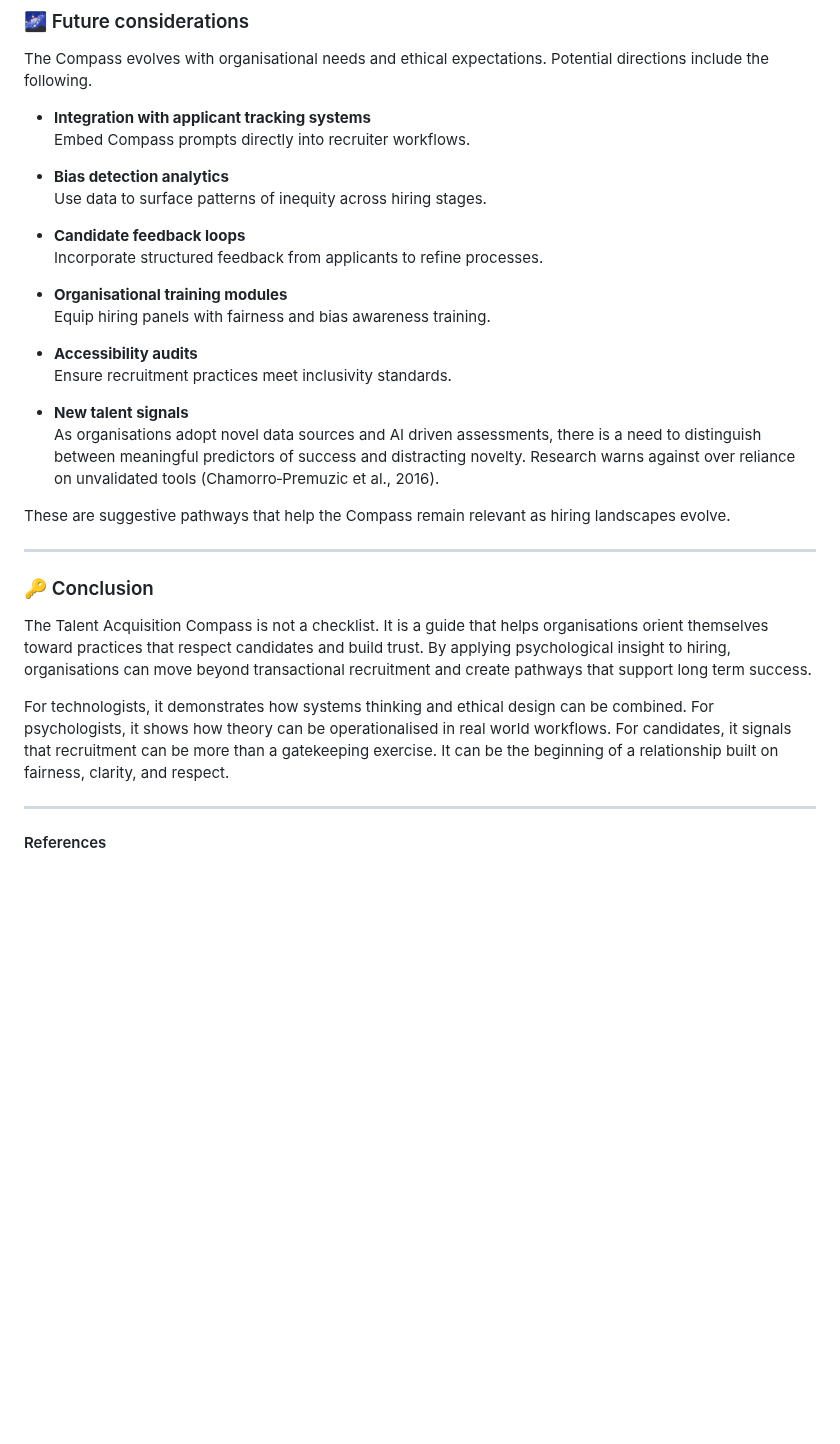
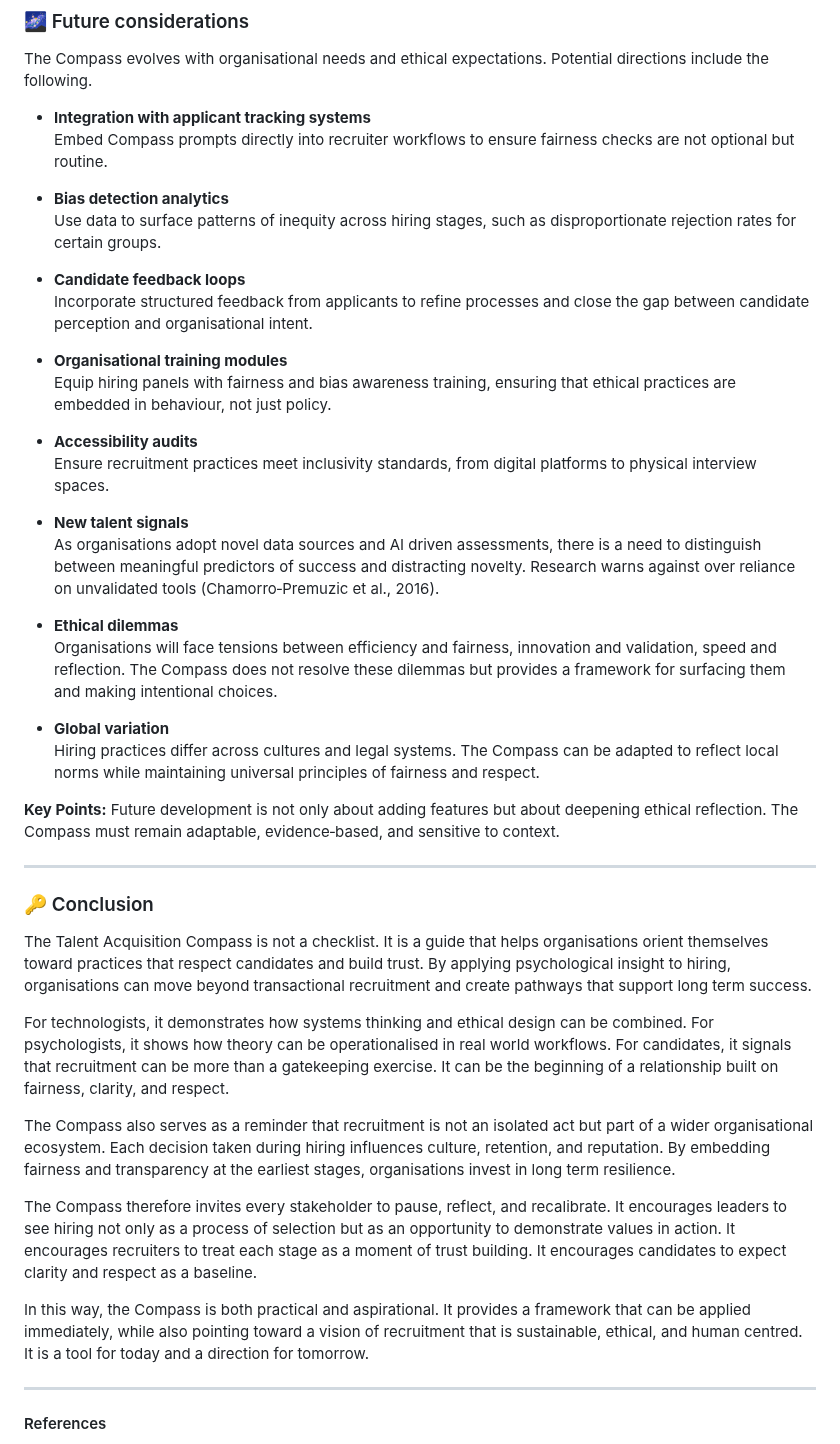
Before and after one commit to musman-uk/portfolio, a Markdown page: independent-projects/talent-acquisition-compass/README.md, the part around one of its changes. Rendered like a GitHub page; blank space fills up the shorter version.

```diff
--- a/independent-projects/talent-acquisition-compass/README.md
+++ b/independent-projects/talent-acquisition-compass/README.md
@@ -67,31 +86,44 @@ The Compass is designed in Markdown dashboards and templates for portability and
 The Compass evolves with organisational needs and ethical expectations. Potential directions include the following.
 
 - **Integration with applicant tracking systems**
-  Embed Compass prompts directly into recruiter workflows.
+  Embed Compass prompts directly into recruiter workflows to ensure fairness checks are not optional but routine.
 
 - **Bias detection analytics**
-  Use data to surface patterns of inequity across hiring stages.
+  Use data to surface patterns of inequity across hiring stages, such as disproportionate rejection rates for certain groups.
 
 - **Candidate feedback loops**
-  Incorporate structured feedback from applicants to refine processes.
+  Incorporate structured feedback from applicants to refine processes and close the gap between candidate perception and organisational intent.
 
 - **Organisational training modules**
-  Equip hiring panels with fairness and bias awareness training.
+  Equip hiring panels with fairness and bias awareness training, ensuring that ethical practices are embedded in behaviour, not just policy.
 
 - **Accessibility audits**
-  Ensure recruitment practices meet inclusivity standards.
+  Ensure recruitment practices meet inclusivity standards, from digital platforms to physical interview spaces.
 
 - **New talent signals**
   As organisations adopt novel data sources and AI driven assessments, there is a need to distinguish between meaningful predictors of success and distracting novelty. Research warns against over reliance on unvalidated tools (Chamorro‑Premuzic et al., 2016).
 
-These are suggestive pathways that help the Compass remain relevant as hiring landscapes evolve.
+- **Ethical dilemmas**
+  Organisations will face tensions between efficiency and fairness, innovation and validation, speed and reflection. The Compass does not resolve these dilemmas but provides a framework for surfacing them and making intentional choices.
+
+- **Global variation**
+  Hiring practices differ across cultures and legal systems. The Compass can be adapted to reflect local norms while maintaining universal principles of fairness and respect.
+
+**Key Points:** Future development is not only about adding features but about deepening ethical reflection. The Compass must remain adaptable, evidence‑based, and sensitive to context.
 
 ---
 
 ### 🔑 Conclusion
+
 The Talent Acquisition Compass is not a checklist. It is a guide that helps organisations orient themselves toward practices that respect candidates and build trust. By applying psychological insight to hiring, organisations can move beyond transactional recruitment and create pathways that support long term success.
 
 For technologists, it demonstrates how systems thinking and ethical design can be combined. For psychologists, it shows how theory can be operationalised in real world workflows. For candidates, it signals that recruitment can be more than a gatekeeping exercise. It can be the beginning of a relationship built on fairness, clarity, and respect.
+
+The Compass also serves as a reminder that recruitment is not an isolated act but part of a wider organisational ecosystem. Each decision taken during hiring influences culture, retention, and reputation. By embedding fairness and transparency at the earliest stages, organisations invest in long term resilience.
+
+The Compass therefore invites every stakeholder to pause, reflect, and recalibrate. It encourages leaders to see hiring not only as a process of selection but as an opportunity to demonstrate values in action. It encourages recruiters to treat each stage as a moment of trust building. It encourages candidates to expect clarity and respect as a baseline.
+
+In this way, the Compass is both practical and aspirational. It provides a framework that can be applied immediately, while also pointing toward a vision of recruitment that is sustainable, ethical, and human centred. It is a tool for today and a direction for tomorrow.
 
 ---
 
```
Also changed, not shown: other parts of independent-projects/talent-acquisition-compass/README.md (+31 -12 lines).
